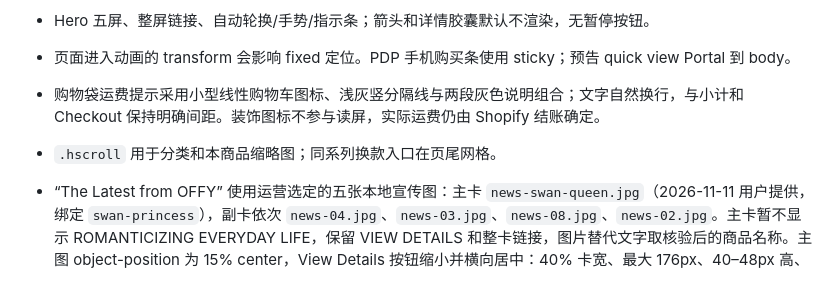
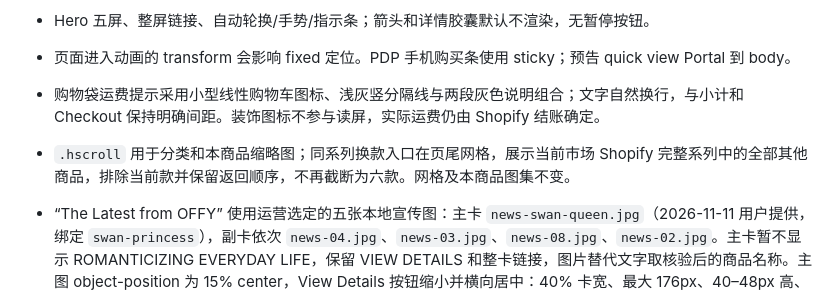
Before and after one commit to perrywang123/offywebsite, a Markdown page: DESIGN.md, the part around the change. Rendered like a GitHub page.

```diff
--- a/DESIGN.md
+++ b/DESIGN.md
@@ -26,7 +26,7 @@
 - Hero 五屏、整屏链接、自动轮换/手势/指示条；箭头和详情胶囊默认不渲染，无暂停按钮。
 - 页面进入动画的 transform 会影响 fixed 定位。PDP 手机购买条使用 sticky；预告 quick view Portal 到 body。
 - 购物袋运费提示采用小型线性购物车图标、浅灰竖分隔线与两段灰色说明组合；文字自然换行，与小计和 Checkout 保持明确间距。装饰图标不参与读屏，实际运费仍由 Shopify 结账确定。
-- `.hscroll` 用于分类和本商品缩略图；同系列换款入口在页尾网格。
+- `.hscroll` 用于分类和本商品缩略图；同系列换款入口在页尾网格，展示当前市场 Shopify 完整系列中的全部其他商品，排除当前款并保留返回顺序，不再截断为六款。网格及本商品图集不变。
 - “The Latest from OFFY” 使用运营选定的五张本地宣传图：主卡 `news-swan-queen.jpg`（2026-11-11 用户提供，绑定 `swan-princess`），副卡依次 `news-04.jpg`、`news-03.jpg`、`news-08.jpg`、`news-02.jpg`。主卡暂不显示 ROMANTICIZING EVERYDAY LIFE，保留 VIEW DETAILS 和整卡链接，图片替代文字取核验后的商品名称。主图 object-position 为 15% center，View Details 按钮缩小并横向居中：40% 卡宽、最大 176px、40–48px 高、距底部 4%，以避开左下角 Limited 标识；其余五卡网格不变。这些是品牌构图素材，不用 Shopify 商品首图替换；绑定商品的可售状态、商品详情与购买事实仍由 Shopify 核验。
 
 - Ship to：Header 与购物袋入口；桌面右侧面板，手机底部弹层；搜索 Shopify 当前支持目的地，显式确认后刷新同一 URL。非空购物袋保留并重新核对，缺失商品不显示旧事实。
```
Also changed, not shown: docs/design/pdp-all-series/desktop-full.jpg (added), docs/design/pdp-all-series/mobile-tail.jpg (added), 7 other files.
